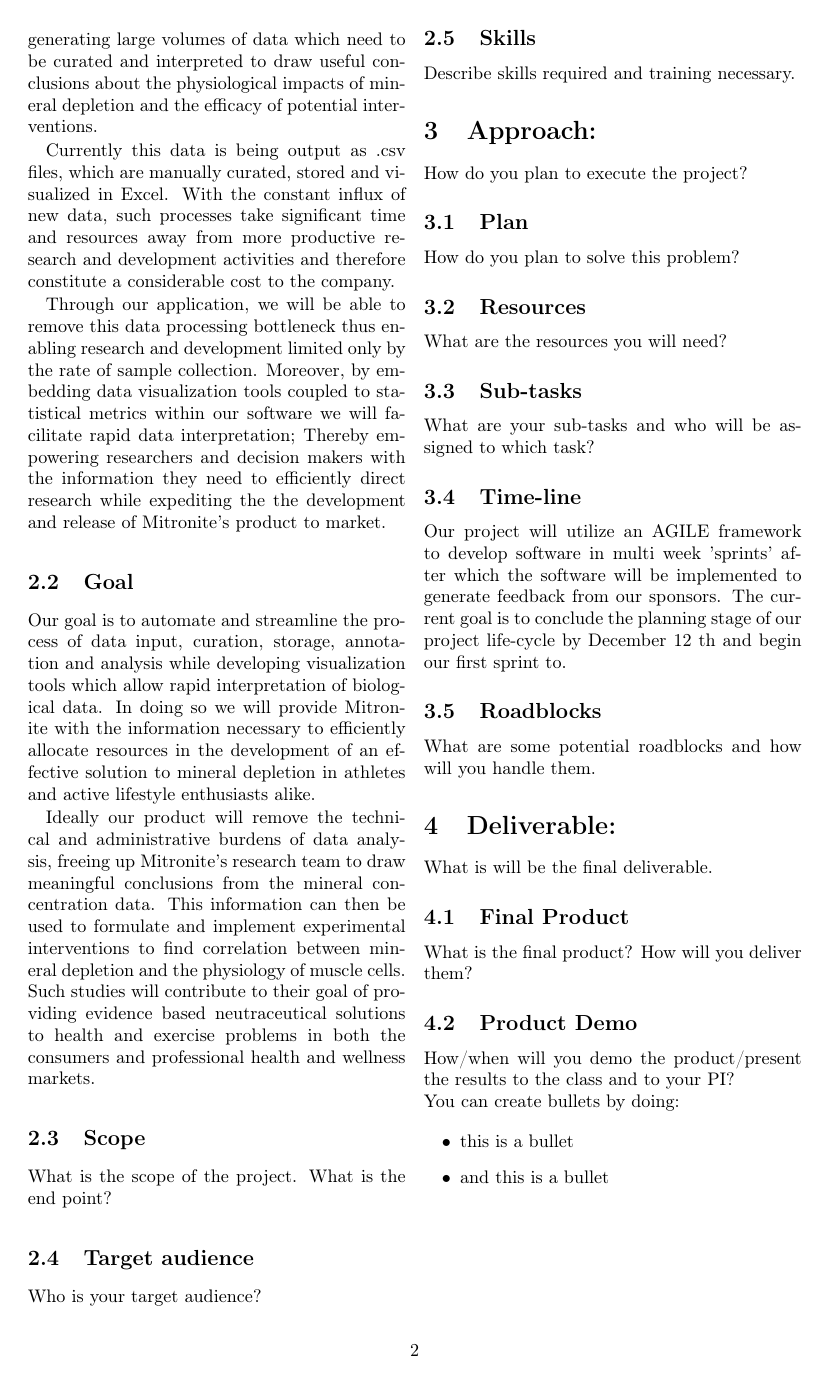
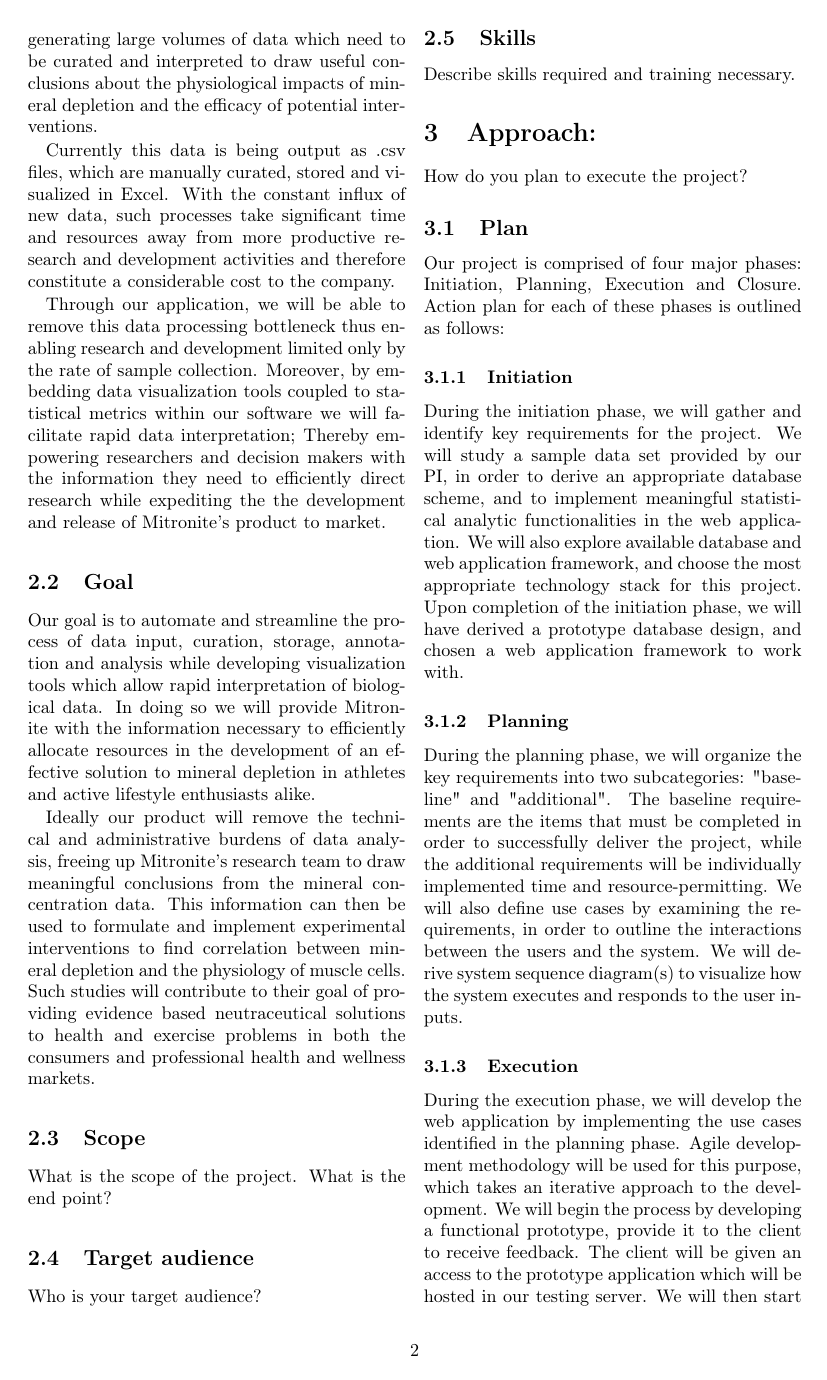
Before and after one commit to Fizzizist/r-data-analytics, a LaTeX document (proposal/main.tex): page 2 of 2 before the commit and page 2 of 3 after it. Compiled offline with pdfLaTeX.

Commit message:
Added a draft for the project approach section.

```diff
--- a/proposal/main.tex
+++ b/proposal/main.tex
@@ -111,9 +111,14 @@ A brief description of this project.
         How do you plan to execute the project?
 
             \subsection{Plan}
-
-            How do you plan to solve this problem?
-
+            Our project is comprised of four major phases: Initiation, Planning, Execution and Closure. Action plan for each of these phases is outlined as follows:
+                \subsubsection{Initiation}
+                During the initiation phase, we will gather and identify key requirements for the project. We will study a sample data set provided by our PI, in order to derive an appropriate database scheme, and to implement meaningful statistical analytic functionalities in the web application. We will also explore available database and web application framework, and choose the most appropriate technology stack for this project. Upon completion of the initiation phase, we will have derived a prototype database design, and chosen a web application framework to work with.
+                \subsubsection{Planning}
+                During the planning phase, we will organize the key requirements into two subcategories: "baseline" and "additional". The baseline requirements are the items that must be completed in order to successfully deliver the project, while the additional requirements will be individually implemented time and resource-permitting. We will also define use cases by examining the requirements, in order to outline the interactions between the users and the system. We will derive system sequence diagram(s) to visualize how the system executes and responds to the user inputs.
+                \subsubsection{Execution}
+                During the execution phase, we will develop the web application by implementing the use cases identified in the planning phase. Agile development methodology will be used for this purpose, which takes an iterative approach to the development. We will begin the process by developing a functional prototype, provide it to the client to receive feedback. The client will be given an access to the prototype application which will be hosted in our testing server. We will then start next iteration of the development to implement additional use cases, or make modifications to the existing implementations based on the feedback. Our plan is to perform three to four iterations of two- to three-week development cycles to complete the execution phase.
+                \subsubsection{Closure}
+                During the closure phase, the application will be installed and set up in the client's system environment. We will perform functional and installation testing to ensure that the application functions as expected. Any issues found after the testing will be resolved before the end of the closure phase. We will also finalize an installation and user documentations for the client.
             \subsection{Resources}
 
-            What are the resources you will need?
```
Also changed, not shown: proposal/main.tex (13 more changed lines).
